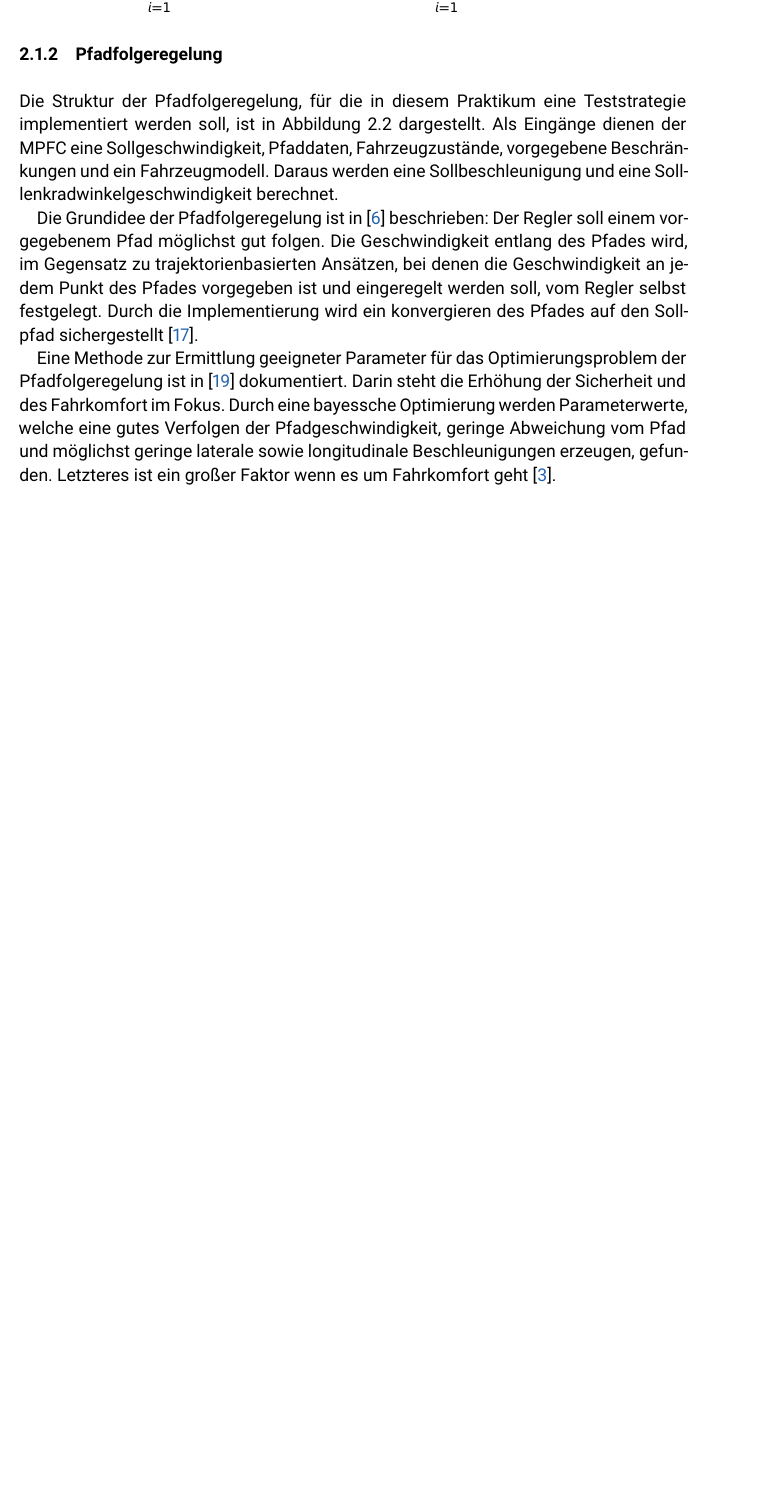
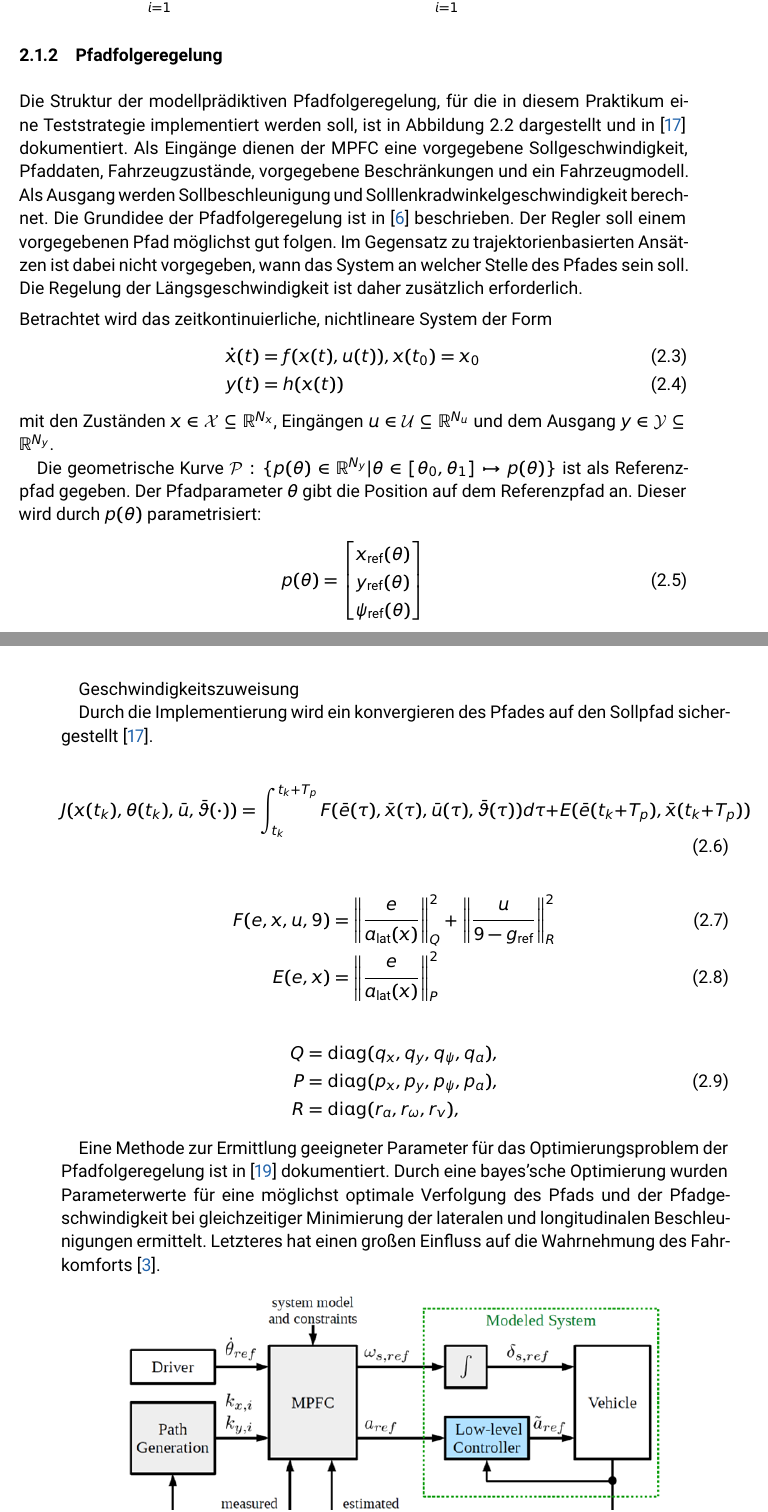
Before and after one commit to derEhrler/ACSDthesis_edited, a LaTeX thesis (main.tex, which reads 20_Grundlagen/Grundlagen.tex): part of page 12 of 42 before the commit and two parts of pages 12 and 13 of 42 after it, the two joined at a grey line, cut so that both start at the same text, the shorter picture padded with empty space. Compiled offline with pdfLaTeX.

Commit message:
überarbeitung

```diff
--- a/20_Grundlagen/Grundlagen.tex
+++ b/20_Grundlagen/Grundlagen.tex
@@ -30,12 +30,57 @@ Der Ablauf einer modellprädiktiven Regelung wie in Abbildung \ref{fig:MPC} kann
 \end{equation}
 
 \subsection{Pfadfolgeregelung}
+Die Struktur der modellprädiktiven Pfadfolgeregelung, für die in diesem Praktikum eine Teststrategie implementiert werden soll, ist in Abbildung \ref{fig:MPFC_Schema} dargestellt und in \cite{ritschel2019} dokumentiert. Als Eingänge dienen der MPFC eine vorgegebene Sollgeschwindigkeit, Pfaddaten, Fahrzeugzustände, vorgegebene Beschränkungen und ein Fahrzeugmodell. Als Ausgang werden Sollbeschleunigung und Solllenkradwinkelgeschwindigkeit berechnet. Die Grundidee der Pfadfolgeregelung ist in \cite{Faulwasser2009} beschrieben. Der Regler soll einem vorgegebenen Pfad möglichst gut folgen. Im Gegensatz zu trajektorienbasierten Ansätzen ist dabei nicht vorgegeben, wann das System an welcher Stelle des Pfades sein soll. Die Regelung der Längsgeschwindigkeit ist daher zusätzlich erforderlich. \medskip
 
-Die Struktur der Pfadfolgeregelung, für die in diesem Praktikum eine Teststrategie implementiert werden soll, ist in Abbildung \ref{fig:MPFC_Schema} dargestellt. Als Eingänge dienen der MPFC eine Sollgeschwindigkeit, Pfaddaten, Fahrzeugzustände, vorgegebene Beschränkungen und ein Fahrzeugmodell. Daraus werden eine Sollbeschleunigung und eine Solllenkradwinkelgeschwindigkeit berechnet.
+\noindent Betrachtet wird das zeitkontinuierliche, nichtlineare System der Form
+\begin{align}
+    \dot{x}(t)  &= f(x(t),u(t)), x(t_0) = x_0 \\
+    y(t)        &= h(x(t))
+\end{align}
+mit den Zuständen $x\in\mathcal{X}\subseteq\mathbb{R}^{N_x}$, Eingängen $u\in\mathcal{U}\subseteq\mathbb{R}^{N_u}$ und dem Ausgang $y\in\mathcal{Y}\subseteq\mathbb{R}^{N_y}$.
 
-Die Grundidee der Pfadfolgeregelung ist in \cite{Faulwasser2009} beschrieben: Der Regler soll einem vorgegebenem Pfad möglichst gut folgen. Die Geschwindigkeit entlang des Pfades wird, im Gegensatz zu trajektorienbasierten Ansätzen, bei denen die Geschwindigkeit an jedem Punkt des Pfades vorgegeben ist und eingeregelt werden soll, vom Regler selbst festgelegt. Durch die Implementierung wird ein konvergieren des Pfades auf den Sollpfad sichergestellt \cite{ritschel2019}.
+Die geometrische Kurve $\mathcal{P}:\{p(\theta)\in\mathbb{R}^{N_y}|\theta\in[\theta_0,\theta_1]\mapsto p(\theta)\}$ ist als Referenzpfad gegeben. Der Pfadparameter $\theta$ gibt die Position auf dem Referenzpfad an. Dieser wird durch $p(\theta)$ parametrisiert:
+\begin{equation}
+    p(\theta) =
+    \begin{bmatrix}
+        x_{\text{ref}}(\theta) \\
+        y_{\text{ref}}(\theta) \\
+        \psi_{\text{ref}}(\theta)
+    \end{bmatrix}
+\end{equation}
 
-Eine Methode zur Ermittlung geeigneter Parameter für das Optimierungsproblem der Pfadfolgeregelung ist in \cite{math11020465} dokumentiert. Darin steht die Erhöhung der Sicherheit und des Fahrkomfort im Fokus. Durch eine bayessche Optimierung werden Parameterwerte, welche eine gutes Verfolgen der Pfadgeschwindigkeit, geringe Abweichung vom Pfad und möglichst geringe laterale sowie longitudinale Beschleunigungen erzeugen, gefunden. Letzteres ist ein großer Faktor wenn es um Fahrkomfort geht \cite{BELLEM201890}.
+
+
+
+
+Geschwindigkeitszuweisung
+
+
+Durch die Implementierung wird ein konvergieren des Pfades auf den Sollpfad sichergestellt \cite{ritschel2019}.
+
+
+\begin{equation}
+    J(x(t_k),\theta(t_k),\bar{u},\bar{\vartheta}(\cdot)) = \int_{t_k}^{t_k + T_p} F(\bar{e}(\tau),\bar{x}(\tau),\bar{u}(\tau),\bar{\vartheta}(\tau))d\tau + E(\bar{e}(t_k+T_p),\bar{x}(t_k+T_p))
+\end{equation}
+
+\begin{align}
+    F(e, x, u, 9) &= \left\| \frac{e}{a_{\text{lat}}(x)} \right\|_Q^2 + \left\| \frac{u}{9 - g_{\text{ref}}} \right\|_R^2 \label{eq:F} \\
+    E(e, x) &= \left\| \frac{e}{a_{\text{lat}}(x)} \right\|_P^2 \label{eq:E}
+\end{align}
+
+\begin{equation}
+    \begin{split}
+        Q &= \operatorname{diag}(q_x, q_y, q_\psi, q_a), \\
+        P &= \operatorname{diag}(p_x, p_y, p_\psi, p_a), \\
+        R &= \operatorname{diag}(r_a, r_\omega, r_v),
+    \end{split}
+\end{equation}
+
+
+
+
+
+Eine Methode zur Ermittlung geeigneter Parameter für das Optimierungsproblem der Pfadfolgeregelung ist in \cite{math11020465} dokumentiert. Durch eine bayes'sche Optimierung wurden Parameterwerte für eine möglichst optimale Verfolgung des Pfads und der Pfadgeschwindigkeit bei gleichzeitiger Minimierung der lateralen und longitudinalen Beschleunigungen ermittelt. Letzteres hat einen großen Einfluss auf die Wahrnehmung des Fahrkomforts \cite{BELLEM201890}.
 \begin{figure}[H]
     \centering
     \includegraphics[width=0.8\textwidth]{figures/2_Grundlagen/MPFC_Schema.png}
```
Also changed, not shown: Testdokument/testpages.tex (+24 -9 lines), Testdokument/main.pdf, main.pdf.
